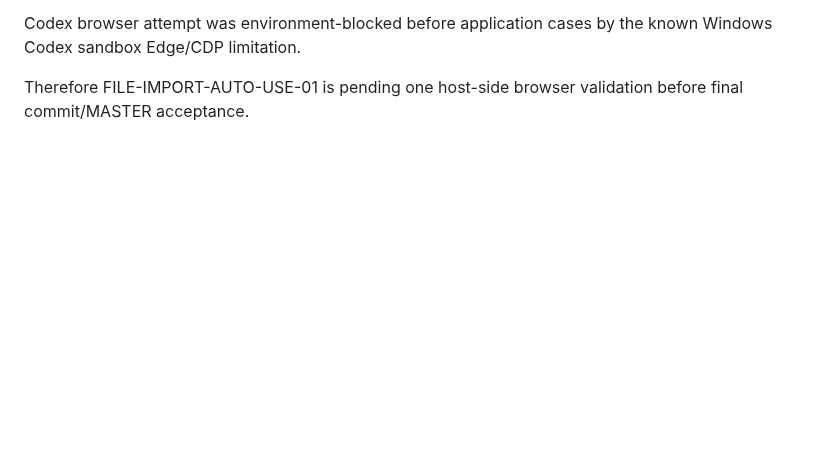
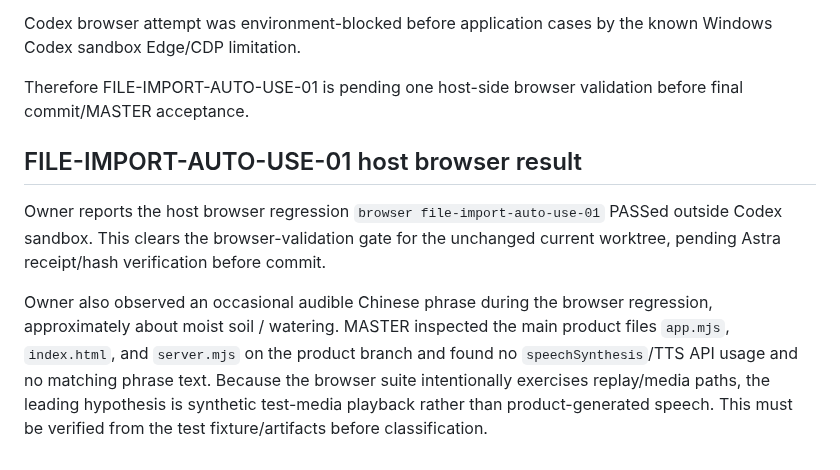
Before and after one commit to BenCCCCCCCCC/Chat-Codex-Handoff, a Markdown page: docs/master/CURRENT_STATE.md, the part around the change. Rendered like a GitHub page; blank space fills up the shorter version.

Commit message:
docs: record file-import host pass and audio observation

```diff
--- a/docs/master/CURRENT_STATE.md
+++ b/docs/master/CURRENT_STATE.md
@@ -298,3 +298,10 @@ Fresh deterministic evidence:
 Codex browser attempt was environment-blocked before application cases by the known Windows Codex sandbox Edge/CDP limitation.
 
 Therefore FILE-IMPORT-AUTO-USE-01 is pending one host-side browser validation before final commit/MASTER acceptance.
+
+
+## FILE-IMPORT-AUTO-USE-01 host browser result
+
+Owner reports the host browser regression `browser file-import-auto-use-01` PASSed outside Codex sandbox. This clears the browser-validation gate for the unchanged current worktree, pending Astra receipt/hash verification before commit.
+
+Owner also observed an occasional audible Chinese phrase during the browser regression, approximately about moist soil / watering. MASTER inspected the main product files `app.mjs`, `index.html`, and `server.mjs` on the product branch and found no `speechSynthesis`/TTS API usage and no matching phrase text. Because the browser suite intentionally exercises replay/media paths, the leading hypothesis is synthetic test-media playback rather than product-generated speech. This must be verified from the test fixture/artifacts before classification.
```
